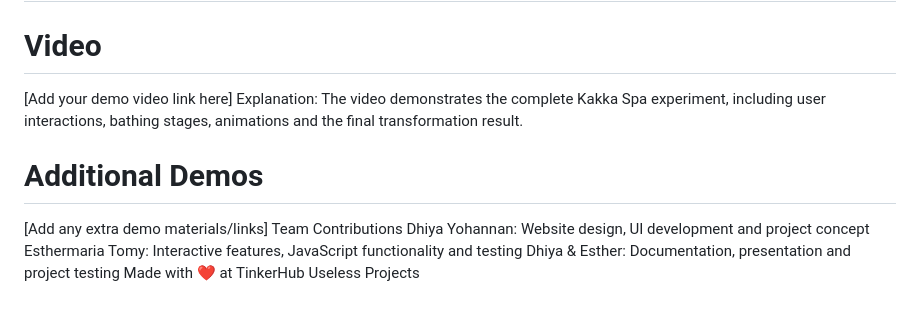
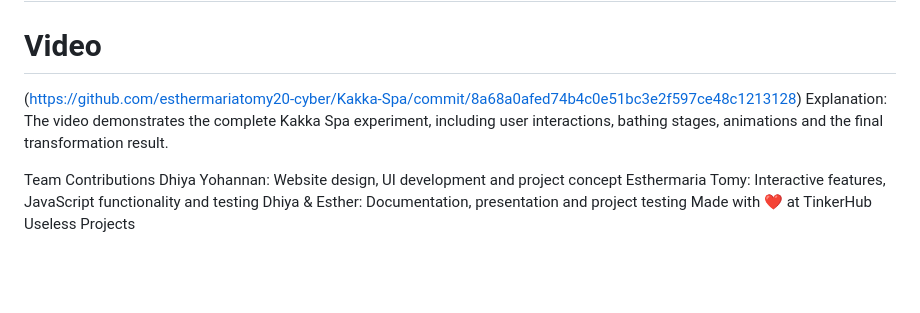
Before and after one commit to esthermariatomy20-cyber/Kakka-Spa, a Markdown page: README.md, the part around the change. Rendered like a GitHub page; blank space fills up the shorter version.

```diff
--- a/README.md
+++ b/README.md
@@ -90,10 +90,9 @@ The project was developed digitally as a web application using HTML, CSS and Jav
 Final Kakka Spa web application showing the completed interactive crow spa experiment and transformation.
 ## Project Demo
 # Video
-[Add your demo video link here]
+(https://github.com/esthermariatomy20-cyber/Kakka-Spa/commit/8a68a0afed74b4c0e51bc3e2f597ce48c1213128)
 Explanation: The video demonstrates the complete Kakka Spa experiment, including user interactions, bathing stages, animations and the final transformation result.
-# Additional Demos
-[Add any extra demo materials/links]
+
 Team Contributions
 Dhiya Yohannan: Website design, UI development and project concept
 Esthermaria Tomy: Interactive features, JavaScript functionality and testing
```
